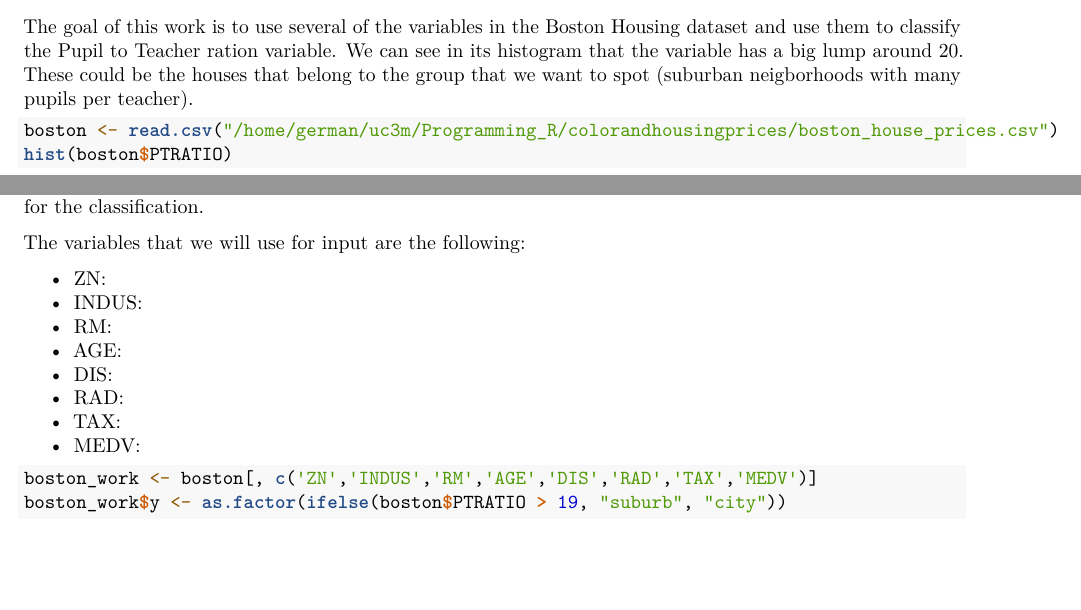
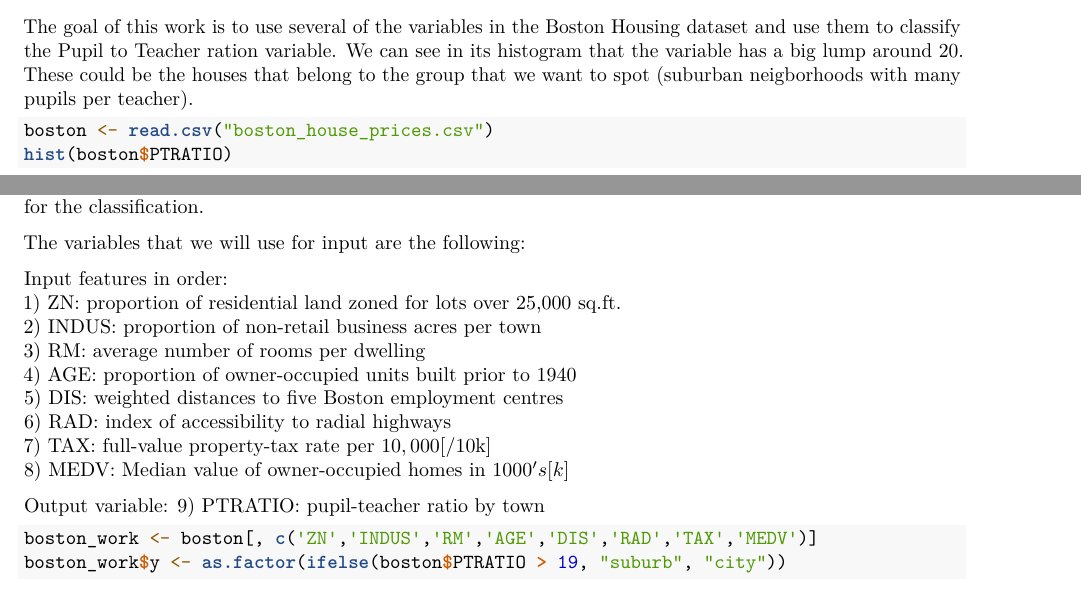
Before and after one commit to germanblanco/colorandnhousingprices, an R Markdown document (hw_2.Rmd): two parts of pages 1 and 2 of 5 before the commit and two parts of pages 1 and 2 of 68 after it, joined at a grey line, cut so that both start at the same text, the shorter picture padded with empty space. Rendered offline with R 4.5, knitr and Pandoc, then LaTeX, with nearby package versions; some code elsewhere in the file could not run offline.

Commit message:
this is my first commitment

````diff
--- a/hw_2.Rmd
+++ b/hw_2.Rmd
@@ -35,26 +35,27 @@ We can see in its histogram that the variable has a big lump around 20.
 These could be the houses that belong to the group that we want to spot (suburban neigborhoods with many pupils per teacher).
 
 ```{r}
-boston <- read.csv("/home/german/uc3m/Programming_R/colorandhousingprices/boston_house_prices.csv")
+boston <- read.csv("boston_house_prices.csv")
 hist(boston$PTRATIO)
 ```
 
 The median (19.05) of this variable is close to the point just below this lump around 20.
 So we are going to select the rounded value of the median (19) as the point that splits the data and create a categorical variable for the classification.
 
-```{r}
-```
-
 The variables that we will use for input are the following:
 
-- ZN:
-- INDUS:
-- RM:
-- AGE:
-- DIS:
-- RAD:
-- TAX:
-- MEDV:
+Input features in order:
+1) ZN: proportion of residential land zoned for lots over 25,000 sq.ft.
+2) INDUS: proportion of non-retail business acres per town
+3) RM: average number of rooms per dwelling
+4) AGE: proportion of owner-occupied units built prior to 1940
+5) DIS: weighted distances to five Boston employment centres
+6) RAD: index of accessibility to radial highways
+7) TAX: full-value property-tax rate per $10,000 [$/10k]
+8) MEDV: Median value of owner-occupied homes in $1000's [k$]
+
+Output variable:
+9) PTRATIO: pupil-teacher ratio by town
 
 ```{r}
 boston_work <- boston[, c('ZN','INDUS','RM','AGE','DIS','RAD','TAX','MEDV')]
````
Also changed, not shown: hw_2.Rmd (12 more changed lines).
